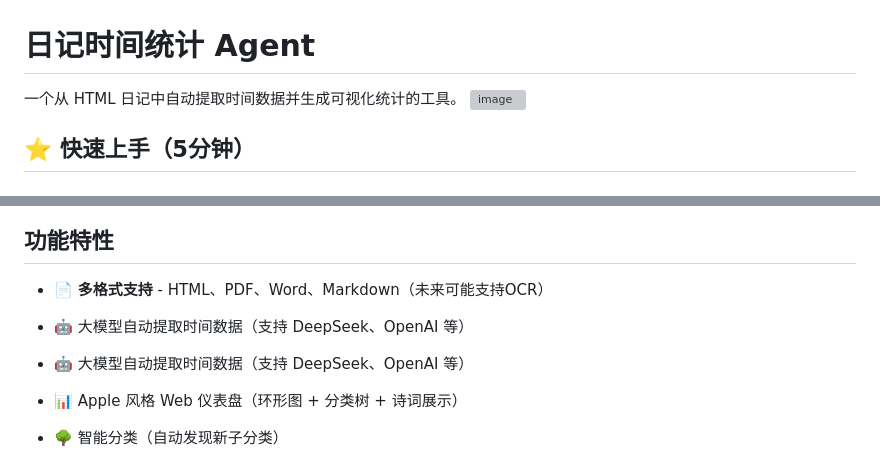
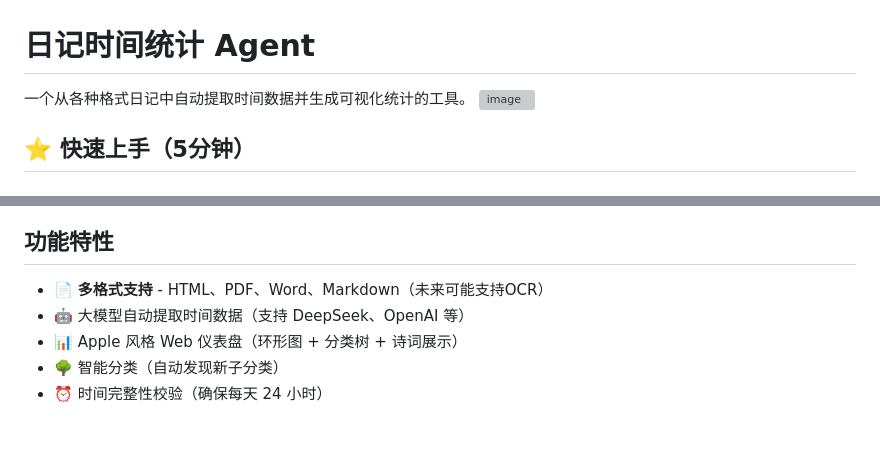
Before and after one commit to SPikerinbit/diary-manager, a Markdown page: README.md, 2 parts joined by grey strips. Drawn GitHub-style; blank space fills up the shorter version; grey boxes are pictures that could not be loaded.

Commit message:
Clarify diary format support in README
Updated the description to clarify support for various diary formats.

```diff
--- a/README.md
+++ b/README.md
@@ -1,6 +1,6 @@
 # 日记时间统计 Agent
 
-一个从 HTML 日记中自动提取时间数据并生成可视化统计的工具。
+一个从各种格式日记中自动提取时间数据并生成可视化统计的工具。
 <img width="2525" height="1258" alt="image" src="https://github.com/user-attachments/assets/c417e839-d88c-4bd4-86a4-05c8437d066e" />
 
 ## ⭐ 快速上手（5分钟）
@@ -64,8 +64,6 @@ run.bat
 ## 功能特性
 
 - 📄 **多格式支持** - HTML、PDF、Word、Markdown（未来可能支持OCR）
-- 🤖 大模型自动提取时间数据（支持 DeepSeek、OpenAI 等）
-
 - 🤖 大模型自动提取时间数据（支持 DeepSeek、OpenAI 等）
 - 📊 Apple 风格 Web 仪表盘（环形图 + 分类树 + 诗词展示）
 - 🌳 智能分类（自动发现新子分类）
```
